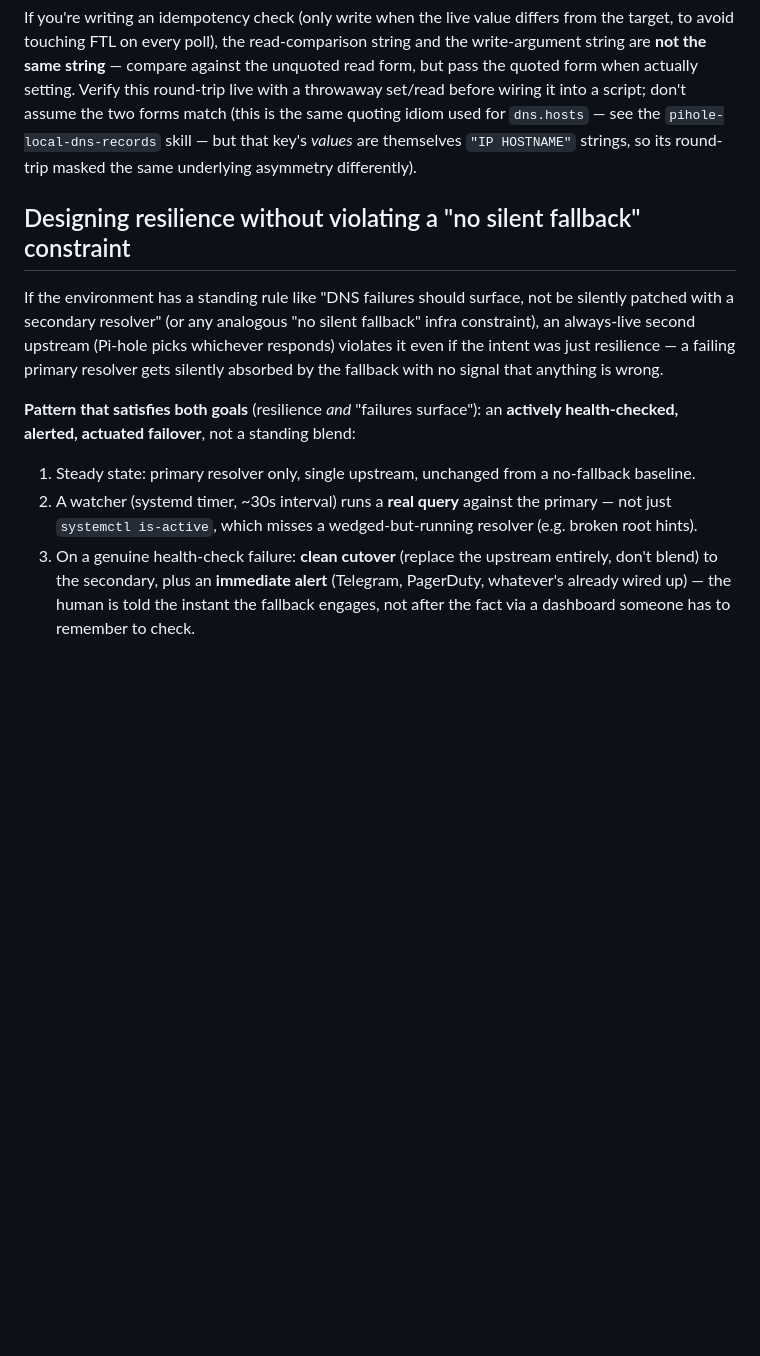
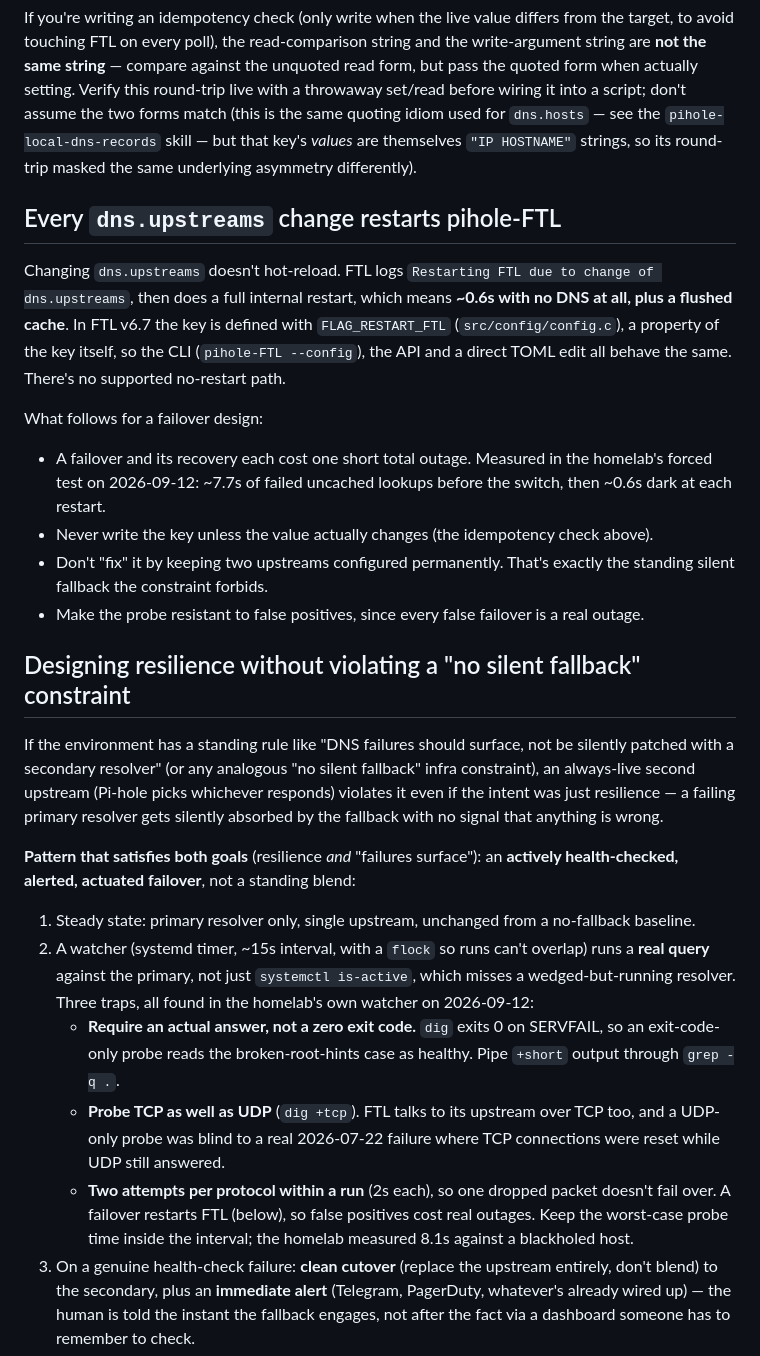
Before and after one commit to jackson2w/claude-code-skills, a Markdown page: pihole-dot-upstream-failover/SKILL.md, the part around the change. Rendered like a GitHub page; blank space fills up the shorter version.

Commit message:
pihole-dot-upstream-failover: FTL restarts on upstream changes; probe traps
- dns.upstreams carries FLAG_RESTART_FTL in FTL v6.7, so every change is a
  full restart (~0.6s of no DNS plus a cache flush) by any write path. No
  supported no-restart path.
- Probe needs an actual answer (dig exits 0 on SERVFAIL), over UDP and TCP,
  with two attempts, at ~15s with a flock.

From the homelab's 2026-09-12 forced failover test and the fixes that
followed.

Co-Authored-By: Claude Opus 5 <noreply@anthropic.com>
Claude-Session: https://claude.ai/code/session_019jQ2mbj9uCE8H88LQXzTRa

```diff
--- a/pihole-dot-upstream-failover/SKILL.md
+++ b/pihole-dot-upstream-failover/SKILL.md
@@ -71,6 +71,23 @@ into a script; don't assume the two forms match (this is the same quoting idiom
 `dns.hosts` — see the `pihole-local-dns-records` skill — but that key's *values* are themselves
 `"IP HOSTNAME"` strings, so its round-trip masked the same underlying asymmetry differently).
 
+## Every `dns.upstreams` change restarts pihole-FTL
+
+Changing `dns.upstreams` doesn't hot-reload. FTL logs `Restarting FTL due to change of
+dns.upstreams`, then does a full internal restart, which means **~0.6s with no DNS at all, plus a
+flushed cache**. In FTL v6.7 the key is defined with `FLAG_RESTART_FTL` (`src/config/config.c`), a
+property of the key itself, so the CLI (`pihole-FTL --config`), the API and a direct TOML edit all
+behave the same. There's no supported no-restart path.
+
+What follows for a failover design:
+- A failover and its recovery each cost one short total outage. Measured in the homelab's forced
+  test on 2026-09-12: ~7.7s of failed uncached lookups before the switch, then ~0.6s dark at each
+  restart.
+- Never write the key unless the value actually changes (the idempotency check above).
+- Don't "fix" it by keeping two upstreams configured permanently. That's exactly the standing
+  silent fallback the constraint forbids.
+- Make the probe resistant to false positives, since every false failover is a real outage.
+
 ## Designing resilience without violating a "no silent fallback" constraint
 
 If the environment has a standing rule like "DNS failures should surface, not be silently
@@ -83,8 +100,18 @@ signal that anything is wrong.
 health-checked, alerted, actuated failover**, not a standing blend:
 
 1. Steady state: primary resolver only, single upstream, unchanged from a no-fallback baseline.
-2. A watcher (systemd timer, ~30s interval) runs a **real query** against the primary — not just
-   `systemctl is-active`, which misses a wedged-but-running resolver (e.g. broken root hints).
+2. A watcher (systemd timer, ~15s interval, with a `flock` so runs can't overlap) runs a **real
+   query** against the primary, not just `systemctl is-active`, which misses a wedged-but-running
+   resolver. Three traps, all found in the homelab's own watcher on 2026-09-12:
+   - **Require an actual answer, not a zero exit code.** `dig` exits 0 on SERVFAIL, so an
+     exit-code-only probe reads the broken-root-hints case as healthy. Pipe `+short` output through
+     `grep -q .`.
+   - **Probe TCP as well as UDP** (`dig +tcp`). FTL talks to its upstream over TCP too, and a
+     UDP-only probe was blind to a real 2026-07-22 failure where TCP connections were reset while
+     UDP still answered.
+   - **Two attempts per protocol within a run** (2s each), so one dropped packet doesn't fail over.
+     A failover restarts FTL (below), so false positives cost real outages. Keep the worst-case
+     probe time inside the interval; the homelab measured 8.1s against a blackholed host.
 3. On a genuine health-check failure: **clean cutover** (replace the upstream entirely, don't
    blend) to the secondary, plus an **immediate alert** (Telegram, PagerDuty, whatever's already
    wired up) — the human is told the instant the fallback engages, not after the fact via a
```
